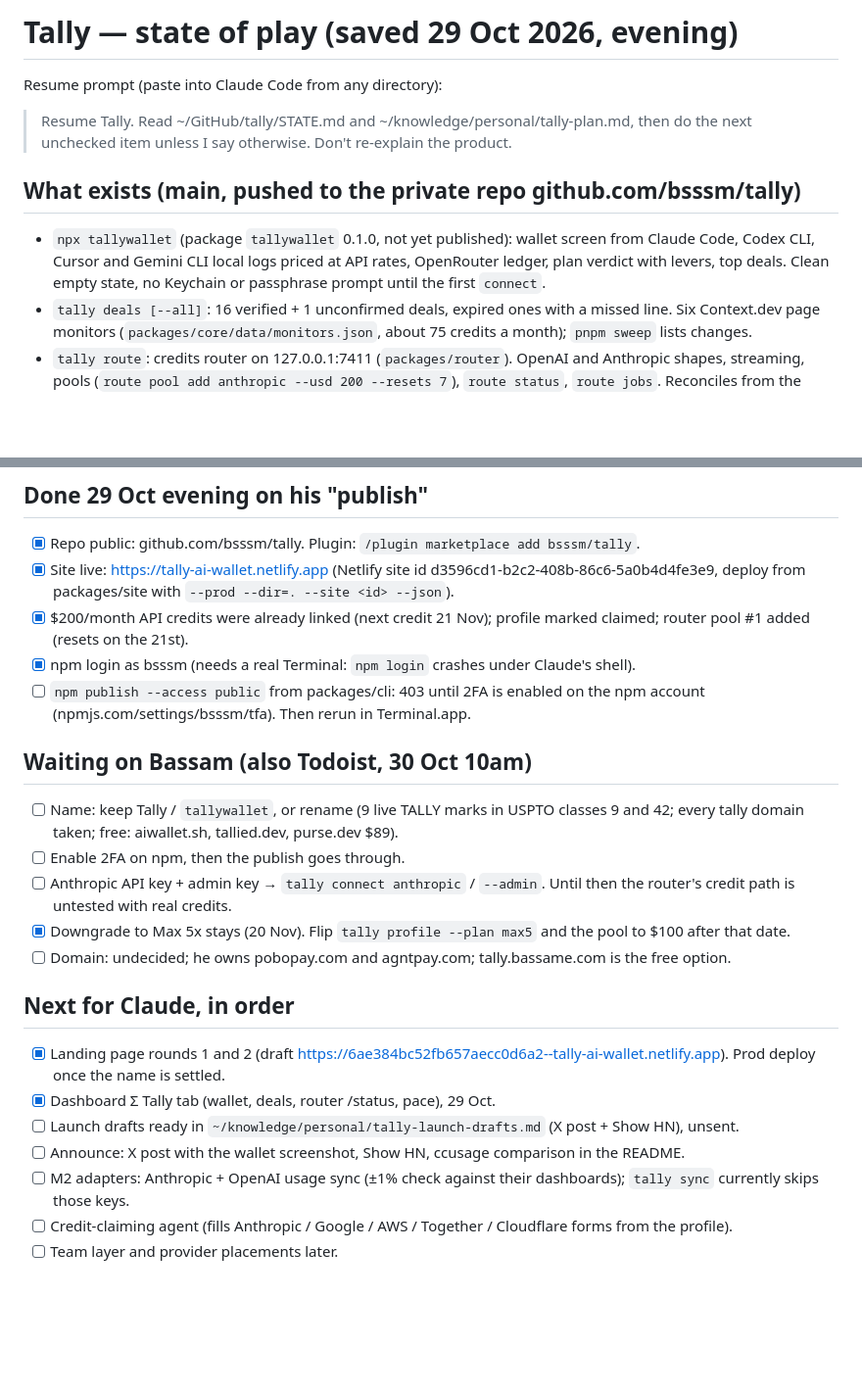
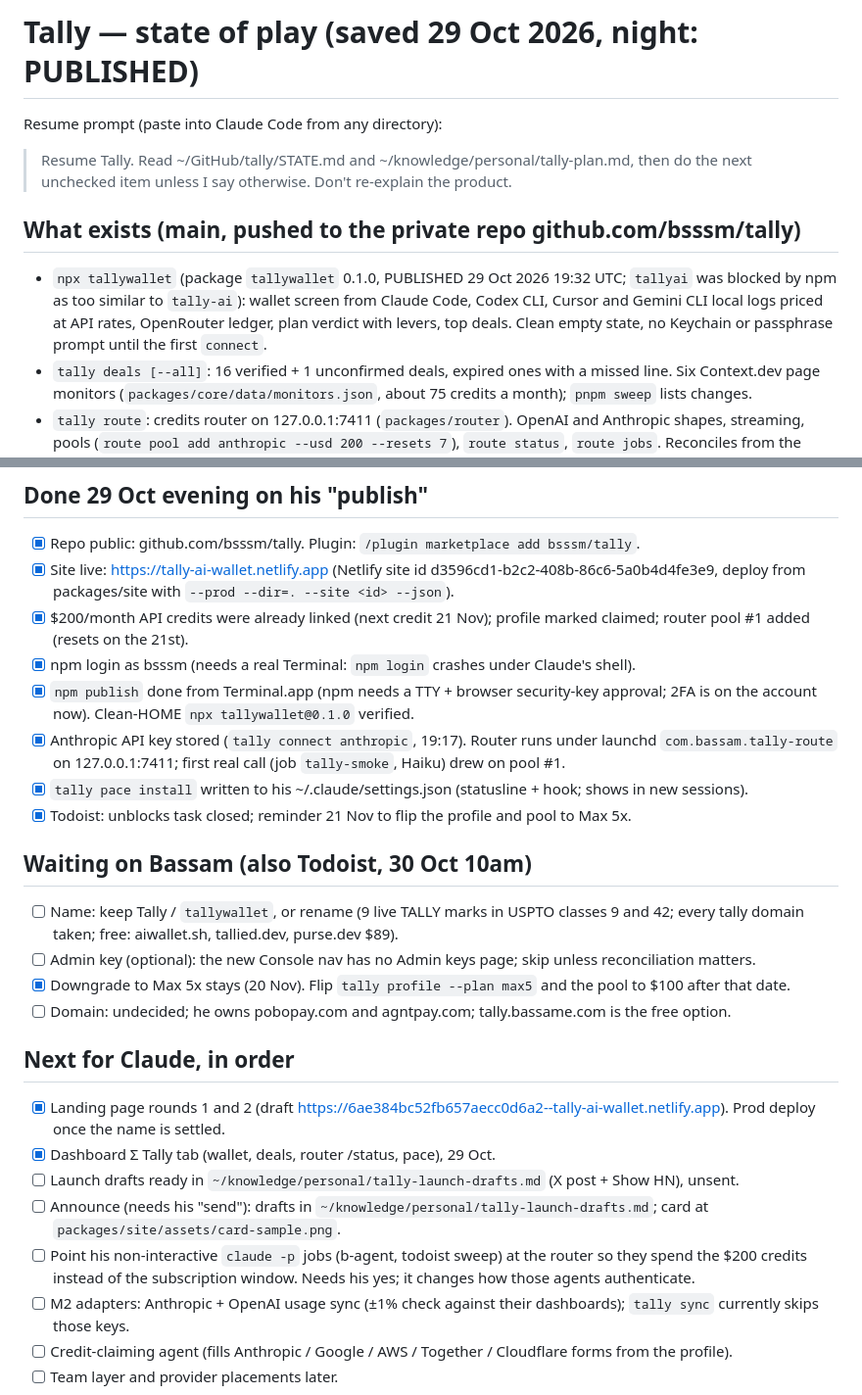
Before and after one commit to bsssm/tally, a Markdown page: STATE.md, 2 parts joined by grey strips. Shown at 98% size. Drawn GitHub-style; blank space fills up the shorter version.

Commit message:
STATE.md: published tallywallet 0.1.0, router live under launchd, pace installed
Co-Authored-By: Claude Fable 5.1 <noreply@anthropic.com>

```diff
--- a/STATE.md
+++ b/STATE.md
@@ -1,4 +1,4 @@
-# Tally — state of play (saved 29 Oct 2026, evening)
+# Tally — state of play (saved 29 Oct 2026, night: PUBLISHED)
 
 Resume prompt (paste into Claude Code from any directory):
 
@@ -6,7 +6,7 @@ Resume prompt (paste into Claude Code from any directory):
 
 ## What exists (main, pushed to the private repo github.com/bsssm/tally)
 
-- `npx tallywallet` (package `tallywallet` 0.1.0, not yet published): wallet screen from Claude Code, Codex CLI, Cursor and Gemini CLI local logs priced at API rates, OpenRouter ledger, plan verdict with levers, top deals. Clean empty state, no Keychain or passphrase prompt until the first `connect`.
+- `npx tallywallet` (package `tallywallet` 0.1.0, PUBLISHED 29 Oct 2026 19:32 UTC; `tallyai` was blocked by npm as too similar to `tally-ai`): wallet screen from Claude Code, Codex CLI, Cursor and Gemini CLI local logs priced at API rates, OpenRouter ledger, plan verdict with levers, top deals. Clean empty state, no Keychain or passphrase prompt until the first `connect`.
 - `tally deals [--all]`: 16 verified + 1 unconfirmed deals, expired ones with a missed line. Six Context.dev page monitors (`packages/core/data/monitors.json`, about 75 credits a month); `pnpm sweep` lists changes.
 - `tally route`: credits router on 127.0.0.1:7411 (`packages/router`). OpenAI and Anthropic shapes, streaming, pools (`route pool add anthropic --usd 200 --resets 7`), `route status`, `route jobs`. Reconciles from the Admin API when `tally connect anthropic --admin` is stored.
 - `tally pace [install|uninstall]`: Claude Code statusline + UserPromptSubmit hook (`packages/claude-code-plugin`), also installable as a plugin from the repo root marketplace. Rendered here: `tally 5h 64% $90.4 ↻1h24 · today $103`.
@@ -20,13 +20,15 @@ Resume prompt (paste into Claude Code from any directory):
 - [x] Site live: https://tally-ai-wallet.netlify.app (Netlify site id d3596cd1-b2c2-408b-86c6-5a0b4d4fe3e9, deploy from packages/site with `--prod --dir=. --site <id> --json`).
 - [x] $200/month API credits were already linked (next credit 21 Nov); profile marked claimed; router pool #1 added (resets on the 21st).
 - [x] npm login as bsssm (needs a real Terminal: `npm login` crashes under Claude's shell).
-- [ ] `npm publish --access public` from packages/cli: 403 until 2FA is enabled on the npm account (npmjs.com/settings/bsssm/tfa). Then rerun in Terminal.app.
+- [x] `npm publish` done from Terminal.app (npm needs a TTY + browser security-key approval; 2FA is on the account now). Clean-HOME `npx tallywallet@0.1.0` verified.
+- [x] Anthropic API key stored (`tally connect anthropic`, 19:17). Router runs under launchd `com.bassam.tally-route` on 127.0.0.1:7411; first real call (job `tally-smoke`, Haiku) drew on pool #1.
+- [x] `tally pace install` written to his ~/.claude/settings.json (statusline + hook; shows in new sessions).
+- [x] Todoist: unblocks task closed; reminder 21 Nov to flip the profile and pool to Max 5x.
 
 ## Waiting on Bassam (also Todoist, 30 Oct 10am)
 
 - [ ] Name: keep Tally / `tallywallet`, or rename (9 live TALLY marks in USPTO classes 9 and 42; every tally domain taken; free: aiwallet.sh, tallied.dev, purse.dev $89).
-- [ ] Enable 2FA on npm, then the publish goes through.
-- [ ] Anthropic API key + admin key → `tally connect anthropic` / `--admin`. Until then the router's credit path is untested with real credits.
+- [ ] Admin key (optional): the new Console nav has no Admin keys page; skip unless reconciliation matters.
 - [x] Downgrade to Max 5x stays (20 Nov). Flip `tally profile --plan max5` and the pool to $100 after that date.
 - [ ] Domain: undecided; he owns pobopay.com and agntpay.com; tally.bassame.com is the free option.
 
@@ -35,7 +37,8 @@ Resume prompt (paste into Claude Code from any directory):
 - [x] Landing page rounds 1 and 2 (draft https://6ae384bc52fb657aecc0d6a2--tally-ai-wallet.netlify.app). Prod deploy once the name is settled.
 - [x] Dashboard Σ Tally tab (wallet, deals, router /status, pace), 29 Oct.
 - [ ] Launch drafts ready in `~/knowledge/personal/tally-launch-drafts.md` (X post + Show HN), unsent.
-- [ ] Announce: X post with the wallet screenshot, Show HN, ccusage comparison in the README.
+- [ ] Announce (needs his "send"): drafts in `~/knowledge/personal/tally-launch-drafts.md`; card at `packages/site/assets/card-sample.png`.
+- [ ] Point his non-interactive `claude -p` jobs (b-agent, todoist sweep) at the router so they spend the $200 credits instead of the subscription window. Needs his yes; it changes how those agents authenticate.
 - [ ] M2 adapters: Anthropic + OpenAI usage sync (±1% check against their dashboards); `tally sync` currently skips those keys.
 - [ ] Credit-claiming agent (fills Anthropic / Google / AWS / Together / Cloudflare forms from the profile).
 - [ ] Team layer and provider placements later.
```
